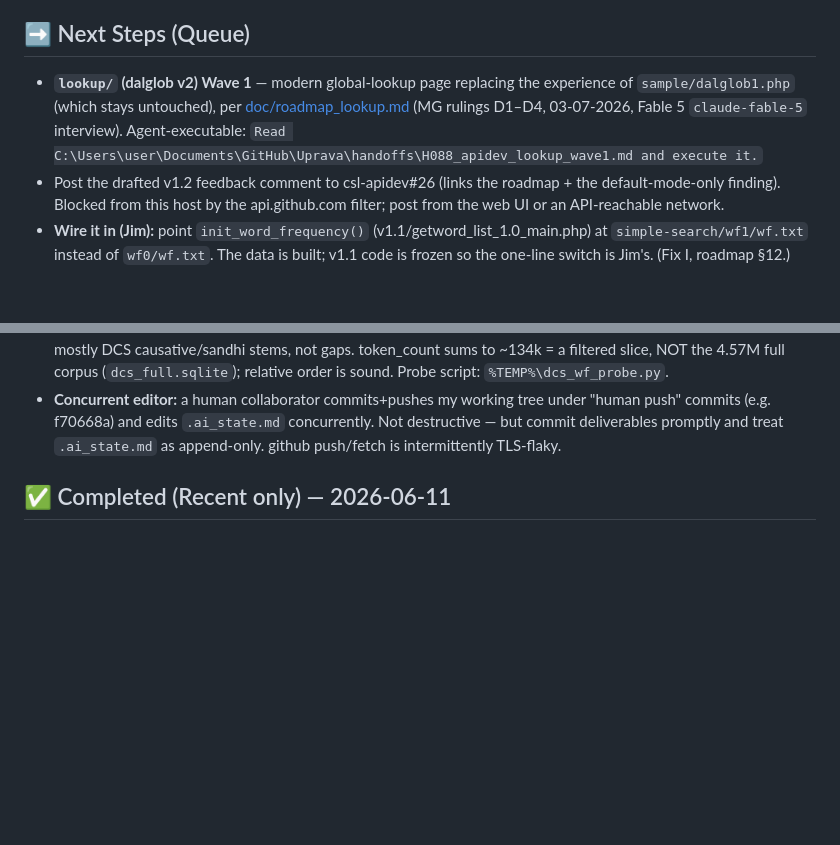
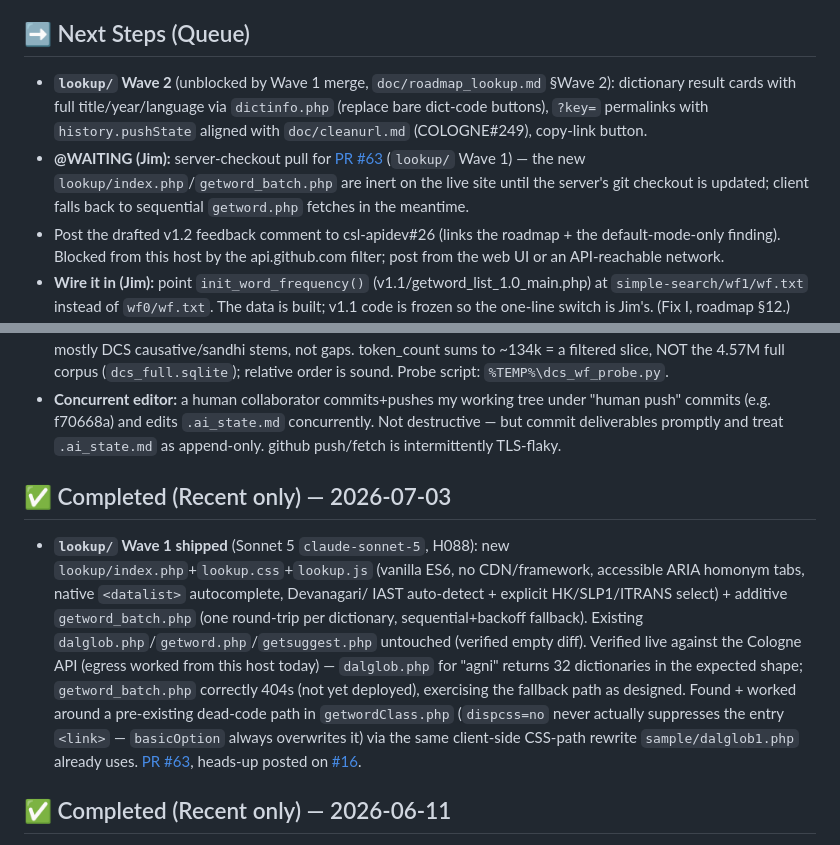
Before and after one commit to sanskrit-lexicon/csl-apidev, a Markdown page: .ai_state.md, 2 parts joined by grey strips. Drawn GitHub-style; blank space fills up the shorter version.

Commit message:
docs: .ai_state.md — H088 lookup Wave 1 shipped (PR #63), queue Wave 2 + Jim @WAITING
Co-Authored-By: Claude Sonnet 5 <noreply@anthropic.com>

```diff
--- a/.ai_state.md
+++ b/.ai_state.md
@@ -7,11 +7,14 @@ implements the PHP later from the roadmap. Feeds the v1.1 rollout/feedback
 issue [csl-apidev#26](https://github.com/sanskrit-lexicon/csl-apidev/issues/26).
 
 ## ➡️ Next Steps (Queue)
-- **`lookup/` (dalglob v2) Wave 1** — modern global-lookup page replacing the
-  experience of `sample/dalglob1.php` (which stays untouched), per
-  [doc/roadmap_lookup.md](https://github.com/sanskrit-lexicon/csl-apidev/blob/main/doc/roadmap_lookup.md)
-  (MG rulings D1–D4, 03-07-2026, Fable 5 `claude-fable-5` interview). Agent-executable:
-  `Read C:\Users\user\Documents\GitHub\Uprava\handoffs\H088_apidev_lookup_wave1.md and execute it.`
+- **`lookup/` Wave 2** (unblocked by Wave 1 merge, `doc/roadmap_lookup.md` §Wave 2):
+  dictionary result cards with full title/year/language via `dictinfo.php`
+  (replace bare dict-code buttons), `?key=` permalinks with `history.pushState`
+  aligned with `doc/cleanurl.md` (COLOGNE#249), copy-link button.
+- **@WAITING (Jim):** server-checkout pull for [PR #63](https://github.com/sanskrit-lexicon/csl-apidev/pull/63)
+  (`lookup/` Wave 1) — the new `lookup/index.php`/`getword_batch.php` are inert
+  on the live site until the server's git checkout is updated; client falls
+  back to sequential `getword.php` fetches in the meantime.
 - Post the drafted v1.2 feedback comment to csl-apidev#26 (links the roadmap +
   the default-mode-only finding). Blocked from this host by the api.github.com
   filter; post from the web UI or an API-reachable network.
@@ -89,6 +92,24 @@ issue [csl-apidev#26](https://github.com/sanskrit-lexicon/csl-apidev/issues/26).
   "human push" commits (e.g. f70668a) and edits `.ai_state.md` concurrently. Not
   destructive — but commit deliverables promptly and treat `.ai_state.md` as
   append-only. github push/fetch is intermittently TLS-flaky.
+
+## ✅ Completed (Recent only) — 2026-07-03
+- **`lookup/` Wave 1 shipped** (Sonnet 5 `claude-sonnet-5`, H088): new
+  `lookup/index.php`+`lookup.css`+`lookup.js` (vanilla ES6, no CDN/framework,
+  accessible ARIA homonym tabs, native `<datalist>` autocomplete, Devanagari/
+  IAST auto-detect + explicit HK/SLP1/ITRANS select) + additive
+  `getword_batch.php` (one round-trip per dictionary, sequential+backoff
+  fallback). Existing `dalglob.php`/`getword.php`/`getsuggest.php` untouched
+  (verified empty diff). Verified live against the Cologne API (egress worked
+  from this host today) — `dalglob.php` for "agni" returns 32 dictionaries in
+  the expected shape; `getword_batch.php` correctly 404s (not yet deployed),
+  exercising the fallback path as designed. Found + worked around a
+  pre-existing dead-code path in `getwordClass.php` (`dispcss=no` never
+  actually suppresses the entry `<link>` — `basicOption` always overwrites it)
+  via the same client-side CSS-path rewrite `sample/dalglob1.php` already
+  uses. [PR #63](https://github.com/sanskrit-lexicon/csl-apidev/pull/63),
+  heads-up posted on
+  [#16](https://github.com/sanskrit-lexicon/csl-apidev/issues/16).
 
 ## ✅ Completed (Recent only) — 2026-06-11
 - Reverse-engineered the v1.1 engine from source + pulled real result counts from
```
